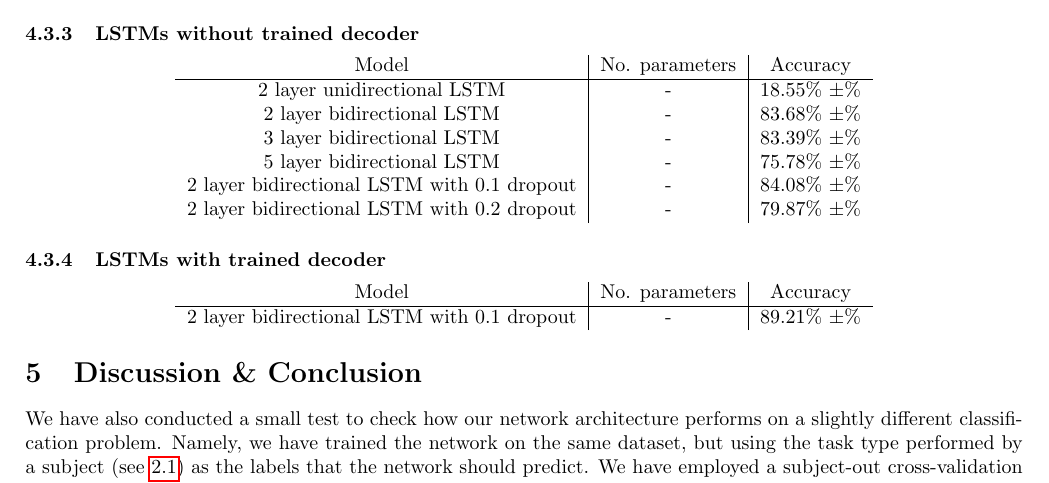
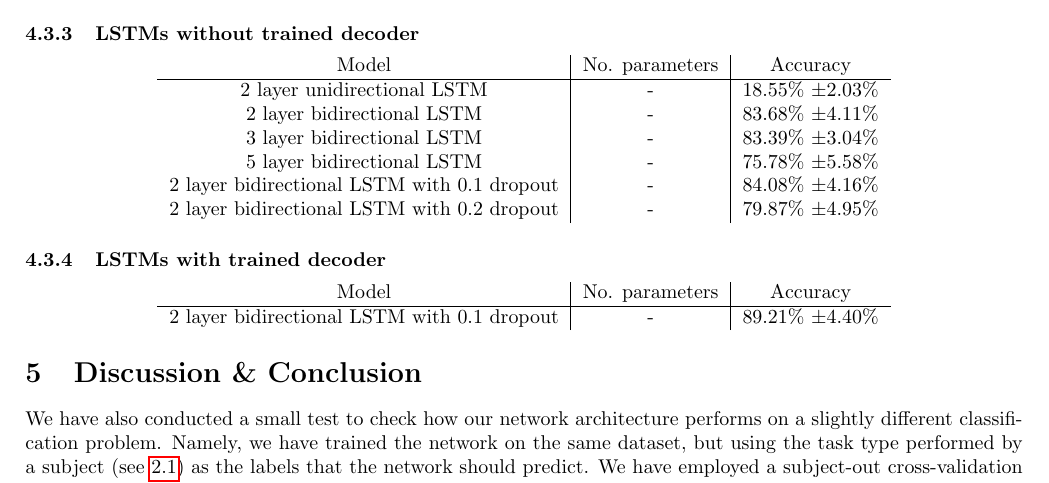
Before and after one commit to mstazherova/dl-eeg, a LaTeX document (paper/paper.tex): part of page 7 of 8, cut so that both start at the same text. Compiled offline with pdfLaTeX.

Commit message:
added standard deviations

```diff
--- a/paper/paper.tex
+++ b/paper/paper.tex
@@ -183,12 +183,12 @@ The Neural Network models were trained on mini batches of size 32, using Adam \c
 \begin{tabular}{ c|c|c }
  Model & No. parameters & Accuracy \\
  \hline
- 2 layer unidirectional LSTM & - & 18.55\% $\pm \% $\\
- 2 layer bidirectional LSTM & - & 83.68\% $\pm \%$ \\
- 3 layer bidirectional LSTM & - & 83.39\% $\pm \%$ \\
- 5 layer bidirectional LSTM & - & 75.78\% $\pm \%$ \\
- 2 layer bidirectional LSTM with 0.1 dropout & - & 84.08\% $\pm \%$ \\
- 2 layer bidirectional LSTM with 0.2 dropout & - & 79.87\% $\pm \%$ \\
+ 2 layer unidirectional LSTM & - & 18.55\% $\pm 2.03\% $\\
+ 2 layer bidirectional LSTM & - & 83.68\% $\pm 4.11\%$ \\
+ 3 layer bidirectional LSTM & - & 83.39\% $\pm 3.04\%$ \\
+ 5 layer bidirectional LSTM & - & 75.78\% $\pm 5.58\%$ \\
+ 2 layer bidirectional LSTM with 0.1 dropout & - & 84.08\% $\pm 4.16\%$ \\
+ 2 layer bidirectional LSTM with 0.2 dropout & - & 79.87\% $\pm 4.95\%$ \\
 \end{tabular}
 \end{center}
 \subsubsection{LSTMs with trained decoder}
@@ -196,7 +196,7 @@ The Neural Network models were trained on mini batches of size 32, using Adam \c
 \begin{tabular}{ c|c|c }
  Model & No. parameters & Accuracy \\
  \hline
- 2 layer bidirectional LSTM with 0.1 dropout & - & 89.21\% $\pm \%$ \\
+ 2 layer bidirectional LSTM with 0.1 dropout & - & 89.21\% $\pm 4.40\%$ \\
 \end{tabular}
 \end{center}
 
```
